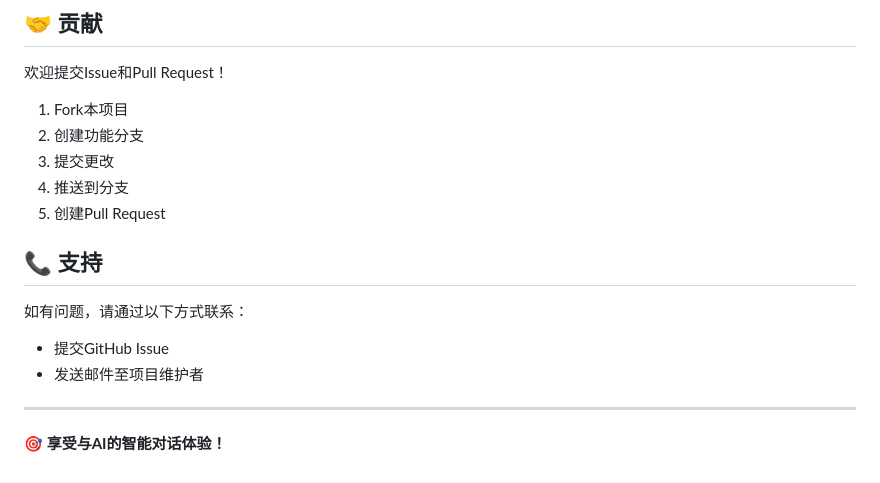
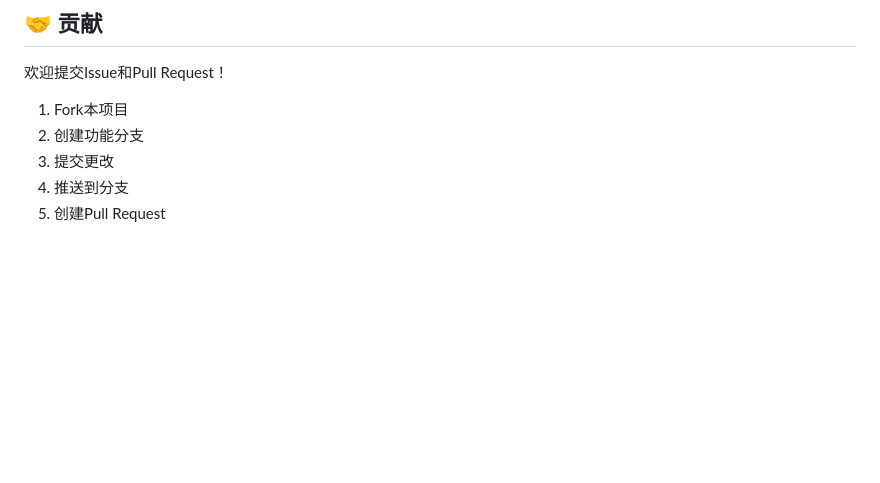
Before and after one commit to mo-xiaoxiu/AITextAssist-cpp, a Markdown page: README.md, the part around the change printed below. Drawn GitHub-style; blank space fills up the shorter version.

```diff
--- a/README.md
+++ b/README.md
@@ -197,14 +165,3 @@ tail -f build/ai_assistant.log
 3. 提交更改
 4. 推送到分支
 5. 创建Pull Request
-
-## 📞 支持
-
-如有问题，请通过以下方式联系：
-
-- 提交GitHub Issue
-- 发送邮件至项目维护者
-
----
-
-**🎯 享受与AI的智能对话体验！**
```
Also changed, not shown: other parts of README.md (+10 -42 lines), AI Text Assistant 项目架构文档.md (added, +423 -0 lines).
